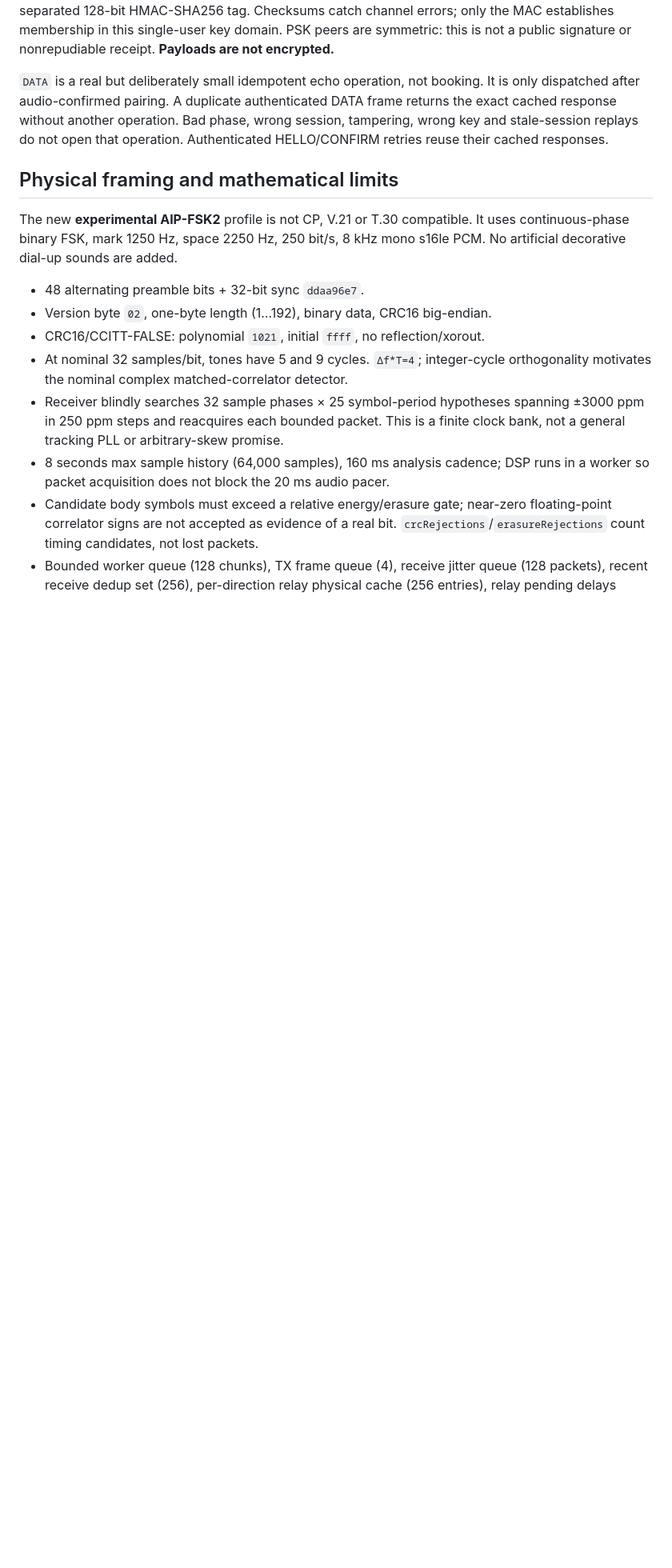
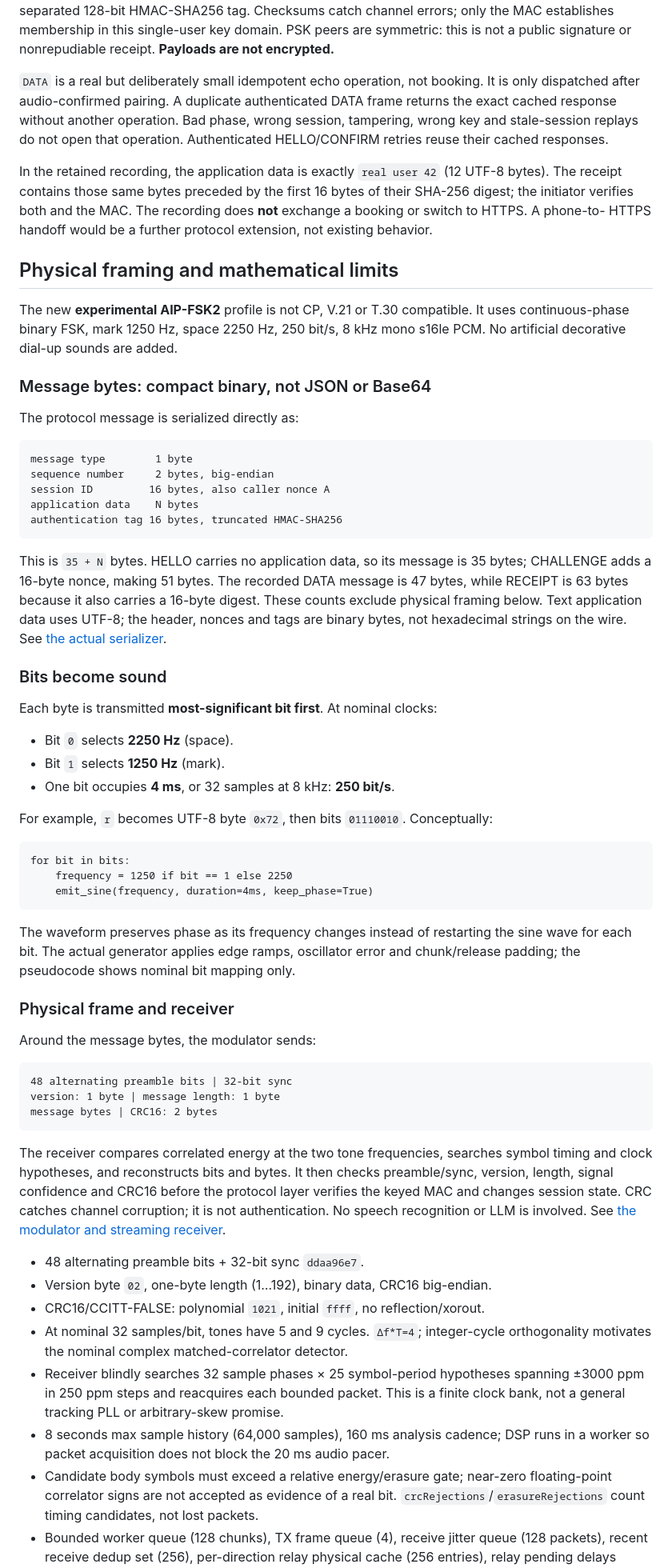
Before and after one commit to gianpaj/ideas, a Markdown page: fax-in-the-era-of-ai/live/README.md, the part around one of its changes. Shown at 80% size. Rendered like a GitHub page; blank space fills up the shorter version.

Commit message:
docs(audio): explain handshake encoding and compression layers

````diff
--- a/fax-in-the-era-of-ai/live/README.md
+++ b/fax-in-the-era-of-ai/live/README.md
@@ -209,11 +209,73 @@ DATA frame returns the exact cached response without another operation. Bad
 phase, wrong session, tampering, wrong key and stale-session replays do not open
 that operation. Authenticated HELLO/CONFIRM retries reuse their cached responses.
 
+In the retained recording, the application data is exactly `real user 42`
+(12 UTF-8 bytes). The receipt contains those same bytes preceded by the first
+16 bytes of their SHA-256 digest; the initiator verifies both and the MAC.
+The recording does **not** exchange a booking or switch to HTTPS. A phone-to-
+HTTPS handoff would be a further protocol extension, not existing behavior.
+
 ## Physical framing and mathematical limits
 
 The new **experimental AIP-FSK2** profile is not CP, V.21 or T.30 compatible.
 It uses continuous-phase binary FSK, mark 1250 Hz, space 2250 Hz, 250 bit/s,
 8 kHz mono s16le PCM. No artificial decorative dial-up sounds are added.
+
+### Message bytes: compact binary, not JSON or Base64
+
+The protocol message is serialized directly as:
+
+```text
+message type        1 byte
+sequence number     2 bytes, big-endian
+session ID         16 bytes, also caller nonce A
+application data    N bytes
+authentication tag 16 bytes, truncated HMAC-SHA256
+```
+
+This is `35 + N` bytes. HELLO carries no application data, so its message is
+35 bytes; CHALLENGE adds a 16-byte nonce, making 51 bytes. The recorded DATA
+message is 47 bytes, while RECEIPT is 63 bytes because it also carries a
+16-byte digest. These counts exclude physical framing below. Text application
+data uses UTF-8; the header, nonces and tags are binary bytes, not hexadecimal
+strings on the wire. See [the actual serializer](src/protocol.mjs).
+
+### Bits become sound
+
+Each byte is transmitted **most-significant bit first**. At nominal clocks:
+
+- Bit `0` selects **2250 Hz** (space).
+- Bit `1` selects **1250 Hz** (mark).
+- One bit occupies **4 ms**, or 32 samples at 8 kHz: **250 bit/s**.
+
+For example, `r` becomes UTF-8 byte `0x72`, then bits `01110010`. Conceptually:
+
+```text
+for bit in bits:
+    frequency = 1250 if bit == 1 else 2250
+    emit_sine(frequency, duration=4ms, keep_phase=True)
+```
+
+The waveform preserves phase as its frequency changes instead of restarting
+the sine wave for each bit. The actual generator applies edge ramps, oscillator
+error and chunk/release padding; the pseudocode shows nominal bit mapping only.
+
+### Physical frame and receiver
+
+Around the message bytes, the modulator sends:
+
+```text
+48 alternating preamble bits | 32-bit sync
+version: 1 byte | message length: 1 byte
+message bytes | CRC16: 2 bytes
+```
+
+The receiver compares correlated energy at the two tone frequencies, searches
+symbol timing and clock hypotheses, and reconstructs bits and bytes. It then
+checks preamble/sync, version, length, signal confidence and CRC16 before the
+protocol layer verifies the keyed MAC and changes session state. CRC catches
+channel corruption; it is not authentication. No speech recognition or LLM is
+involved. See [the modulator and streaming receiver](src/signal.mjs).
 
 - 48 alternating preamble bits + 32-bit sync `ddaa96e7`.
 - Version byte `02`, one-byte length (1…192), binary data, CRC16 big-endian.
````
Also changed, not shown: other parts of fax-in-the-era-of-ai/live/README.md (+21 -2 lines), README.md (+5 -0 lines), fax-in-the-era-of-ai/README.md (+11 -0 lines).
